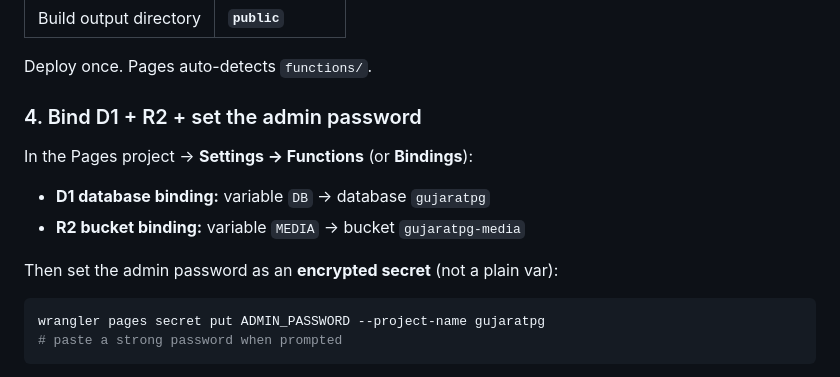
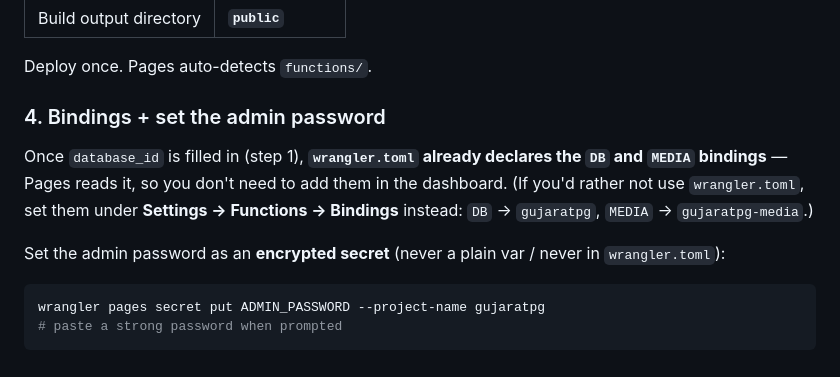
Before and after one commit to MiraajPatel/gujaratpg, a Markdown page: DEPLOY-CLOUDFLARE.md, the part around the change. GitHub-like rendering.

Commit message:
docs: clarify Pages reads wrangler.toml bindings (dashboard optional)

````diff
--- a/DEPLOY-CLOUDFLARE.md
+++ b/DEPLOY-CLOUDFLARE.md
@@ -56,14 +56,15 @@ pick **`MiraajPatel/gujaratpg`**. Build settings:
 
 Deploy once. Pages auto-detects `functions/`.
 
-### 4. Bind D1 + R2 + set the admin password
+### 4. Bindings + set the admin password
 
-In the Pages project → **Settings → Functions** (or **Bindings**):
+Once `database_id` is filled in (step 1), **`wrangler.toml` already declares the
+`DB` and `MEDIA` bindings** — Pages reads it, so you don't need to add them in the
+dashboard. (If you'd rather not use `wrangler.toml`, set them under **Settings →
+Functions → Bindings** instead: `DB` → `gujaratpg`, `MEDIA` → `gujaratpg-media`.)
 
-- **D1 database binding:** variable `DB` → database `gujaratpg`
-- **R2 bucket binding:** variable `MEDIA` → bucket `gujaratpg-media`
-
-Then set the admin password as an **encrypted secret** (not a plain var):
+Set the admin password as an **encrypted secret** (never a plain var / never in
+`wrangler.toml`):
 
 ```bash
 wrangler pages secret put ADMIN_PASSWORD --project-name gujaratpg
````
